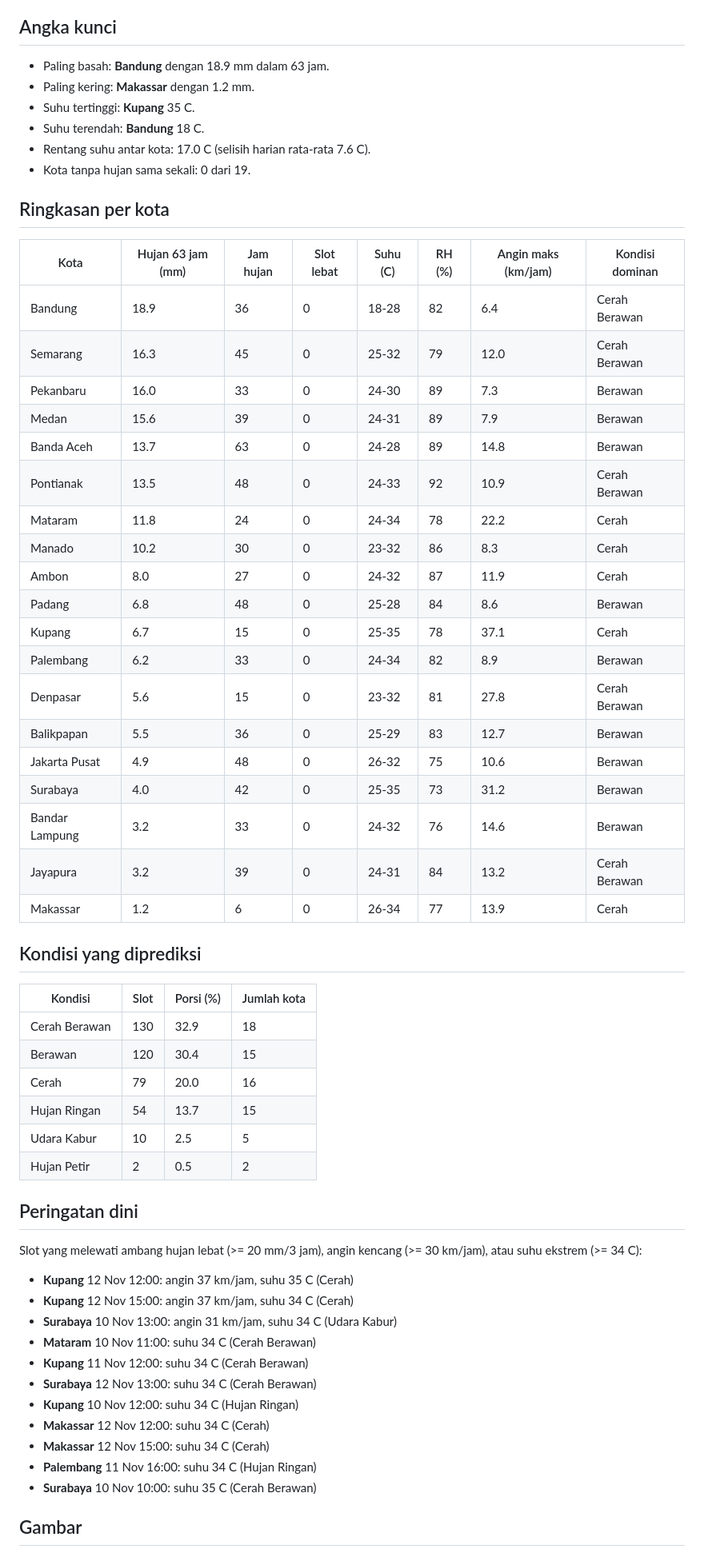
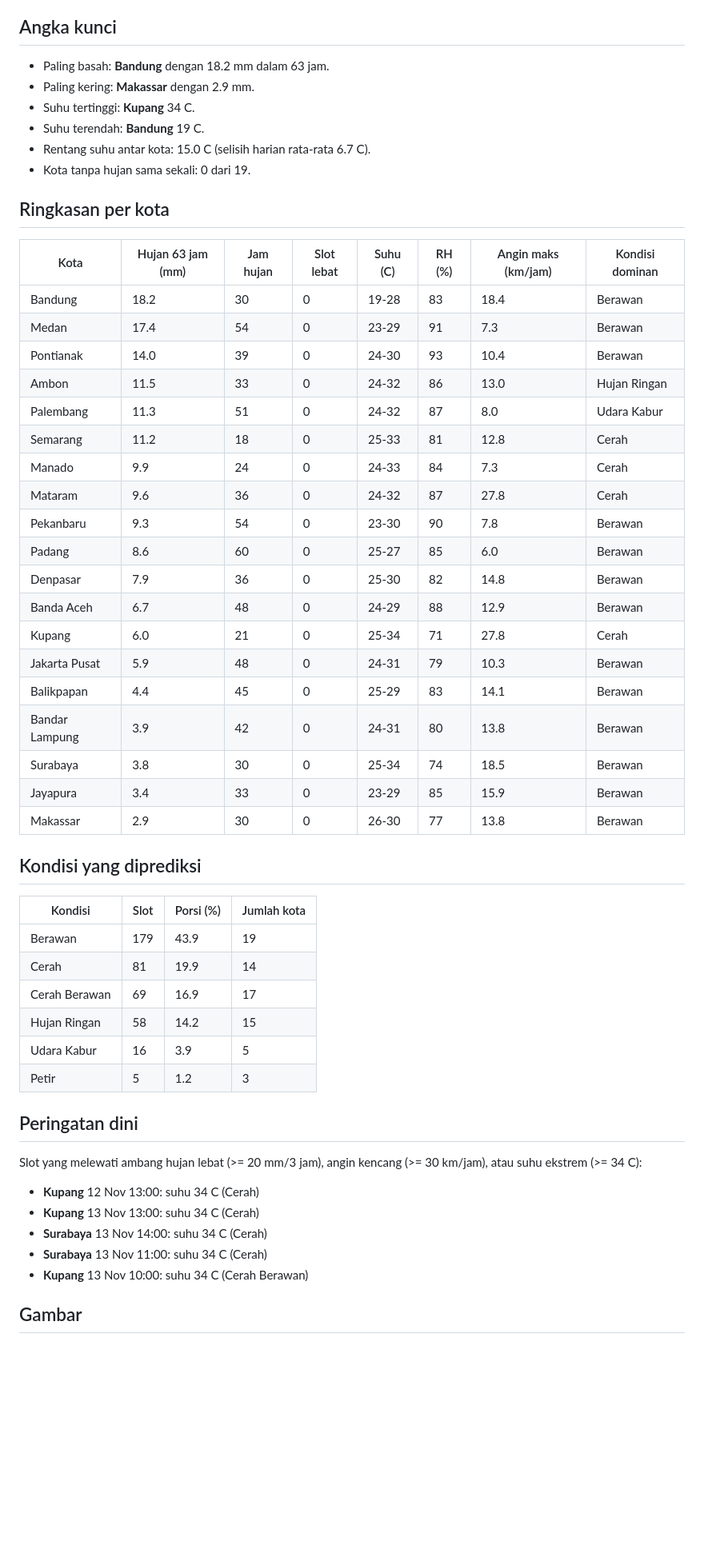
Before and after one commit to 4RGY/cuaca-indonesia, a Markdown page: outputs/laporan.md, the part around one of its changes. Shown at 80% size. Drawn GitHub-style; blank space fills up the shorter version.

Commit message:
chore: refresh prakiraan BMKG

```diff
--- a/outputs/laporan.md
+++ b/outputs/laporan.md
@@ -4,63 +4,57 @@ Analisis 19 kota, 395 slot prakiraan 3 jam (10 Nov 2026 sampai 12 Nov 2026). Sum
 
 ## Angka kunci
 
-- Paling basah: **Bandung** dengan 18.9 mm dalam 63 jam.
-- Paling kering: **Makassar** dengan 1.2 mm.
-- Suhu tertinggi: **Kupang** 35 C.
-- Suhu terendah: **Bandung** 18 C.
-- Rentang suhu antar kota: 17.0 C (selisih harian rata-rata 7.6 C).
+- Paling basah: **Bandung** dengan 18.2 mm dalam 63 jam.
+- Paling kering: **Makassar** dengan 2.9 mm.
+- Suhu tertinggi: **Kupang** 34 C.
+- Suhu terendah: **Bandung** 19 C.
+- Rentang suhu antar kota: 15.0 C (selisih harian rata-rata 6.7 C).
 - Kota tanpa hujan sama sekali: 0 dari 19.
 
 ## Ringkasan per kota
 
 | Kota | Hujan 63 jam (mm) | Jam hujan | Slot lebat | Suhu (C) | RH (%) | Angin maks (km/jam) | Kondisi dominan |
 |---|---|---|---|---|---|---|---|
-| Bandung | 18.9 | 36 | 0 | 18-28 | 82 | 6.4 | Cerah Berawan |
-| Semarang | 16.3 | 45 | 0 | 25-32 | 79 | 12.0 | Cerah Berawan |
-| Pekanbaru | 16.0 | 33 | 0 | 24-30 | 89 | 7.3 | Berawan |
-| Medan | 15.6 | 39 | 0 | 24-31 | 89 | 7.9 | Berawan |
-| Banda Aceh | 13.7 | 63 | 0 | 24-28 | 89 | 14.8 | Berawan |
-| Pontianak | 13.5 | 48 | 0 | 24-33 | 92 | 10.9 | Cerah Berawan |
-| Mataram | 11.8 | 24 | 0 | 24-34 | 78 | 22.2 | Cerah |
-| Manado | 10.2 | 30 | 0 | 23-32 | 86 | 8.3 | Cerah |
-| Ambon | 8.0 | 27 | 0 | 24-32 | 87 | 11.9 | Cerah |
-| Padang | 6.8 | 48 | 0 | 25-28 | 84 | 8.6 | Berawan |
-| Kupang | 6.7 | 15 | 0 | 25-35 | 78 | 37.1 | Cerah |
-| Palembang | 6.2 | 33 | 0 | 24-34 | 82 | 8.9 | Berawan |
-| Denpasar | 5.6 | 15 | 0 | 23-32 | 81 | 27.8 | Cerah Berawan |
-| Balikpapan | 5.5 | 36 | 0 | 25-29 | 83 | 12.7 | Berawan |
-| Jakarta Pusat | 4.9 | 48 | 0 | 26-32 | 75 | 10.6 | Berawan |
-| Surabaya | 4.0 | 42 | 0 | 25-35 | 73 | 31.2 | Berawan |
-| Bandar Lampung | 3.2 | 33 | 0 | 24-32 | 76 | 14.6 | Berawan |
-| Jayapura | 3.2 | 39 | 0 | 24-31 | 84 | 13.2 | Cerah Berawan |
-| Makassar | 1.2 | 6 | 0 | 26-34 | 77 | 13.9 | Cerah |
+| Bandung | 18.2 | 30 | 0 | 19-28 | 83 | 18.4 | Berawan |
+| Medan | 17.4 | 54 | 0 | 23-29 | 91 | 7.3 | Berawan |
+| Pontianak | 14.0 | 39 | 0 | 24-30 | 93 | 10.4 | Berawan |
+| Ambon | 11.5 | 33 | 0 | 24-32 | 86 | 13.0 | Hujan Ringan |
+| Palembang | 11.3 | 51 | 0 | 24-32 | 87 | 8.0 | Udara Kabur |
+| Semarang | 11.2 | 18 | 0 | 25-33 | 81 | 12.8 | Cerah |
+| Manado | 9.9 | 24 | 0 | 24-33 | 84 | 7.3 | Cerah |
+| Mataram | 9.6 | 36 | 0 | 24-32 | 87 | 27.8 | Cerah |
+| Pekanbaru | 9.3 | 54 | 0 | 23-30 | 90 | 7.8 | Berawan |
+| Padang | 8.6 | 60 | 0 | 25-27 | 85 | 6.0 | Berawan |
+| Denpasar | 7.9 | 36 | 0 | 25-30 | 82 | 14.8 | Berawan |
+| Banda Aceh | 6.7 | 48 | 0 | 24-29 | 88 | 12.9 | Berawan |
+| Kupang | 6.0 | 21 | 0 | 25-34 | 71 | 27.8 | Cerah |
+| Jakarta Pusat | 5.9 | 48 | 0 | 24-31 | 79 | 10.3 | Berawan |
+| Balikpapan | 4.4 | 45 | 0 | 25-29 | 83 | 14.1 | Berawan |
+| Bandar Lampung | 3.9 | 42 | 0 | 24-31 | 80 | 13.8 | Berawan |
+| Surabaya | 3.8 | 30 | 0 | 25-34 | 74 | 18.5 | Berawan |
+| Jayapura | 3.4 | 33 | 0 | 23-29 | 85 | 15.9 | Berawan |
+| Makassar | 2.9 | 30 | 0 | 26-30 | 77 | 13.8 | Berawan |
 
 ## Kondisi yang diprediksi
 
 | Kondisi | Slot | Porsi (%) | Jumlah kota |
 |---|---|---|---|
-| Cerah Berawan | 130 | 32.9 | 18 |
-| Berawan | 120 | 30.4 | 15 |
-| Cerah | 79 | 20.0 | 16 |
-| Hujan Ringan | 54 | 13.7 | 15 |
-| Udara Kabur | 10 | 2.5 | 5 |
-| Hujan Petir | 2 | 0.5 | 2 |
+| Berawan | 179 | 43.9 | 19 |
+| Cerah | 81 | 19.9 | 14 |
+| Cerah Berawan | 69 | 16.9 | 17 |
+| Hujan Ringan | 58 | 14.2 | 15 |
+| Udara Kabur | 16 | 3.9 | 5 |
+| Petir | 5 | 1.2 | 3 |
 
 ## Peringatan dini
 
 Slot yang melewati ambang hujan lebat (>= 20 mm/3 jam), angin kencang (>= 30 km/jam), atau suhu ekstrem (>= 34 C):
 
-- **Kupang** 12 Nov 12:00: angin 37 km/jam, suhu 35 C (Cerah)
-- **Kupang** 12 Nov 15:00: angin 37 km/jam, suhu 34 C (Cerah)
-- **Surabaya** 10 Nov 13:00: angin 31 km/jam, suhu 34 C (Udara Kabur)
-- **Mataram** 10 Nov 11:00: suhu 34 C (Cerah Berawan)
-- **Kupang** 11 Nov 12:00: suhu 34 C (Cerah Berawan)
-- **Surabaya** 12 Nov 13:00: suhu 34 C (Cerah Berawan)
-- **Kupang** 10 Nov 12:00: suhu 34 C (Hujan Ringan)
-- **Makassar** 12 Nov 12:00: suhu 34 C (Cerah)
-- **Makassar** 12 Nov 15:00: suhu 34 C (Cerah)
-- **Palembang** 11 Nov 16:00: suhu 34 C (Hujan Ringan)
-- **Surabaya** 10 Nov 10:00: suhu 35 C (Cerah Berawan)
+- **Kupang** 12 Nov 13:00: suhu 34 C (Cerah)
+- **Kupang** 13 Nov 13:00: suhu 34 C (Cerah)
+- **Surabaya** 13 Nov 14:00: suhu 34 C (Cerah)
+- **Surabaya** 13 Nov 11:00: suhu 34 C (Cerah)
+- **Kupang** 13 Nov 10:00: suhu 34 C (Cerah Berawan)
 
 ## Gambar
 
```
Also changed, not shown: other parts of outputs/laporan.md (+1 -1 lines), outputs/figures/01_curah_hujan_kota.png, outputs/figures/02_heatmap_harian.png, outputs/figures/03_rentang_suhu.png, outputs/figures/04_profil_hujan_terbasah.png, 3 other files.
